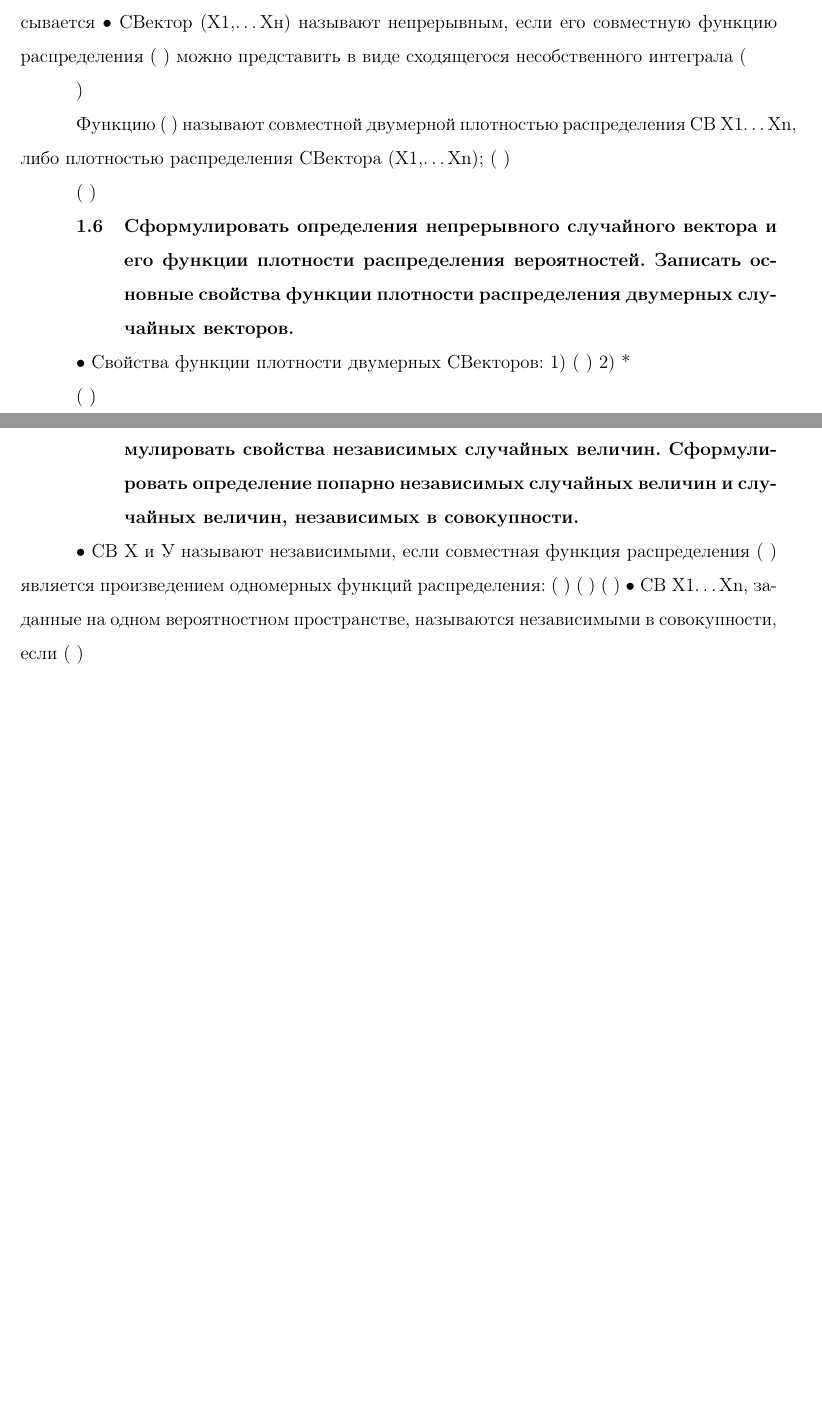
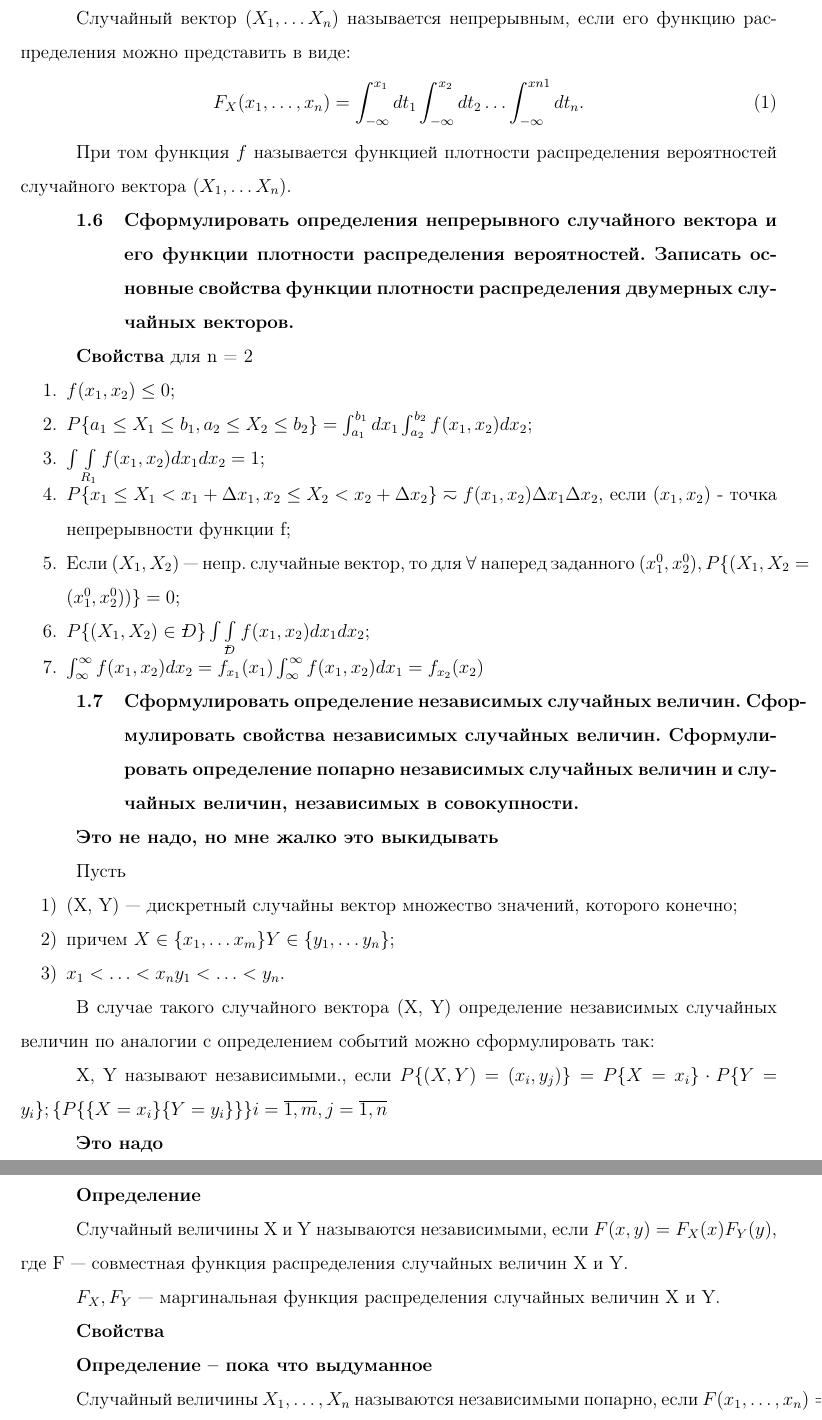
Before and after one commit to xanderkov/ics7-exams, a LaTeX document (pt/rk3/main.tex, which reads pt/rk3/content.tex): two parts of pages 5 and 6 of 8 before the commit and two parts of pages 6 and 7 of 10 after it, joined at a grey line, cut at the place of the change, the shorter picture padded with empty space. The pictures show the PDF file pt/rk3/main.pdf that the author committed with the source.

Commit message:
In process

```diff
--- a/pt/rk3/content.tex
+++ b/pt/rk3/content.tex
@@ -105,3 +101,2 @@ $X^\rightarrow = (x_1, \cdot x_n)$ называется отображение $
-СВ Х;
-на пересечении столбца yj и строки xi находится вероятность {
+\textbf{Определение}
 
@@ -113,9 +103,5 @@ $X^\rightarrow = (x_1, \cdot x_n)$ называется отображение $
-• СВектор (Х1,…Хн) называют непрерывным, если его совместную функцию распределения
-(
-) можно представить в виде
-сходящегося несобственного интеграла (
-
-)
+Случайный вектор $\overrightarrow{X} = (X_1, \dots, X_n)$ называется дискертным, если каждая из случайных величин $X_i, i=\overline{1,n}$ является дискретной.
 
 
+\textbf{Таблица распределения}
 
@@ -122 +109,2 @@ $X^\rightarrow = (x_1, \cdot x_n)$ называется отображение $
 
+Пусть:
@@ -123,34 +114,78 @@ $X^\rightarrow = (x_1, \cdot x_n)$ называется отображение $
+\end{enumerate}
+$X \in \{x_1, \dots, x_n\}, Y \in \{y_1, \dots, y_n\}$
 
-Функцию (
-) называют совместной двумерной плотностью распределения СВ Х1…Xn, либо плотностью распределения СВектора
-(Х1,…Xn); (
-)
+Это означает, что случайны вектор (X, Y) может принимать значения $(x_i, y_i) i=\overline{1,m}, j=\overline{1,n}$. Закон распределения такого вектора часто задают таблицей:
 
-( )
+\begin{table}[ht!]
+	\begin{center}
+		\caption{$p_{ij} = P\{(X, Y)=(x_i, y_j)\} = P\{\{X=x_i\} \cdot \{Y=y_j\}\} = P\{X=x_i, Y=y_j\}, $ при этом достаточно выполняется условие нормировки $\sum_{m}^{i=1}\sum_{n}^{j=1}p_{ij}=1$;}
+		\label{tbl:best}
+		\begin{tabular}{|c|c|c|c|c|c|c|}
+			\hline
+			$XY$ & $y_1$ & $\dots$ & $y_j$ & $\dots$ &  $y_n$ & $P_X$\\  \hline
+			$x_1$ & $p_{11}$ & $\dots$ & $p_{1j}$ & $\dots$ &  $p_{1n}$ & $p_{x1}$\\  \hline
+			$\dots$ & $\dots$ & $\dots$ & $\dots$ & $\dots$ &  $\dots$ & $\dots$\\  \hline
+			$x_i$ & $p_{i1}$ & $\dots$ & $p_{ij}$ & $\dots$ &  $p_{in}$ & $p_{xi}$\\  \hline
+			$\dots$ & $\dots$ & $\dots$ & $\dots$ & $\dots$ &  $\dots$ & $\dots$\\ \hline
+			$x_m$ & $p_{m1}$ & $\dots$ & $p_{mj}$ & $\dots$ &  $p_{mn}$ & $p_{xm}$\\  \hline
+			$p_y$ & $p_{y1}$ & $\dots$ & $p_{yj}$ & $\dots$ &  $p_{yn}$ & $1$\\
+			\hline
+		\end{tabular}
+	\end{center}
+\end{table}
 
+\textbf{Определение}
 
+Случайный вектор $(X_1, \dots X_n)$ называется непрерывным, если его функцию распределения можно представить в виде:
+\begin{equation}
+	F_X(x_1, \dots, x_n) = \int_{-\infty}^{x_1}dt_1\int_{-\infty}^{x_2}dt_2 \dots
+	\int_{-\infty}^{xn1}dt_n.
+\end{equation}
+
+При том функция $f$ называется функцией плотности распределения вероятностей случайного вектора $(X_1, \dots X_n)$.
 
 \subsection{Сформулировать определения непрерывного случайного вектора и его функции плотности распределения вероятностей. Записать основные свойства функции плотности распределения двумерных случайных векторов.}
 
-• Свойства функции плотности двумерных СВекторов:
-1) ( )
-2) *
+\textbf{Свойства} для n = 2
 
-( )
+\begin{enumerate}[label=\arabic*.]
+	\item $f(x_1, x_2) \leq 0$;
+	\item $P\{a_1 \leq X_1 \leq b_1, a_2 \leq X_2 \leq b_2\} = \int_{a_1}^{b_1}dx_1\int_{a_2}^{b_2}f(x_1, x_2)dx_2$;
+	\item $\int\int\limits_{R_1} f(x_1, x_2)dx_1dx_2 = 1$;
+	\item $P\{x_1 \leq X_1 < x_1 + \Delta x_1, x_2 \leq X_2 < x_2 + \Delta x_2\} \eqsim f(x_1, x_2) \Delta x_1 \Delta x_2$, если $(x_1, x_2)$ - точка непрерывности функции f;
+	\item Если $(X_1, X_2)$ --- непр. случайные вектор, то для $\forall$ наперед заданного $(x_1^0, x_2^0), P\{(X_1, X_2 = (x_1^0, x_2^0))\} = 0$;
+	\item $P\{(X_1, X_2) \in \DJ\} \int\int\limits_{\DJ}f(x_1, x_2)dx_1dx_2$;
+	\item $\int_{\infty}^{\infty}f(x_1, x_2)dx_2 = f_{x_1}(x_1) \int_{\infty}^{\infty}f(x_1, x_2)dx_1 = f_{x_2}(x_2)$
+\end{enumerate}
 
 \subsection{Сформулировать определение независимых случайных величин. Сформулировать свойства независимых случайных величин. Сформулировать определение попарно независимых случайных величин и случайных величин, независимых в совокупности.}
 
-• СВ Х и У называют независимыми, если совместная функция распределения ( ) является произведением одномерных функций
-распределения: ( )
-( )
-( )
-• СВ X1…Xn, заданные на одном вероятностном пространстве, называются независимыми в совокупности, если
-(
-)
+\textbf{Это не надо, но мне жалко это выкидывать}
 
+Пусть
+\begin{enumerate}
+	\item (X, Y) --- дискретный случайны вектор множество значений, которого конечно;
+	\item причем $X \in \{x_1, \dots x_m\} Y \in \{y_1, \dots y_n\}$;
+	\item $x_1 < \dots < x_n y_1 < \dots < y_n$.
+\end{enumerate}
 
-( )
-( ).
+В случае такого случайного вектора (X, Y) определение независимых случайных величин по аналогии с определением событий можно сформулировать так:
+
+X, Y называют независимыми., если $P\{(X, Y)=(x_i, y_j)\} = P\{X=x_i\} \cdot P\{Y=y_i\}; \{P\{\{X=x_i\}\{Y=y_i\}\}\} i=\overline{1,m}, j=\overline{1,n}$
+
+\textbf{Это надо}
+
+\textbf{Определение}
+
+Случайный величины X и Y называются независимыми, если $F(x, y) = F_X(x)F_Y(y)$, где F --- совместная функция распределения случайных величин X и Y.
+
+$F_X, F_Y$ --- маргинальная функция распределения случайных величин X и Y.
+
+\textbf{Свойства}
+
+\textbf{Определение -- пока что выдуманное}
+
+Случайный величины $X_1, \dots, X_n$ называются независимыми попарно, если $F(x_1, \dots, x_n) = F_{X_1}(x_1) \dot \cdot \dot F_{X_n}(x_n)$, где F --- совместная функция распределения случайных величин $X_i, \forall i,j = \overline{1,n}, i \neq j$.
 
 \subsection{Понятие условного распределения. Доказать формулу для вычисления условного ряда распределения одной компоненты двумерного дискретного случайного вектора при условии, что другая компонента приняла определенное значение. Записать формулу для вычисления условной плотности распределения одной компоненты двумерного непрерывного случайного вектора при условии, что другая компонента приняла определенное значение.}
 
@@ -179,8 +195,0 @@ $X^\rightarrow = (x_1, \cdot x_n)$ называется отображение $
-; набор вероятностей называется условным распределением СВ Х.
-• Пусть (ХУ) – непрерывный СВектор. Условной функцией распределения СВ Х при условии называется отображение
-( | )
-* | + Условной плотностью распределения СВ Х при условии У=у называется функция
-( | )
-( )
-( )
-, где f(x,y) – совместная
@@ -232,5 +242,2 @@ $X^\rightarrow = (x_1, \cdot x_n)$ называется отображение $
 Свойства МО:
 1) Если Х принимает значение х0 с вероятностью 1 (т.е. не является СВ), то MX=x0.
-2) , - , -
-3) , -
-4) Если Х и У независимые, то , -
@@ -250,5 +260 @@ $X^\rightarrow = (x_1, \cdot x_n)$ называется отображение $
 
-3) ,
-- (
-)
-4) , - , если Х и У – независимые СВ
@@ -267,5 +271,4 @@ $X^\rightarrow = (x_1, \cdot x_n)$ называется отображение $
-называется еѐ квантиль уровня 0.5.
+• Квантилью СВ Х уровня а называется число , определяемое соотношением . Медианой СВ Х называется её квантиль уровня 0.5.
 
 \subsection{Сформулировать определение ковариации случайных величин. Записать формулы для вычисления ковариации в дискретном и непрерывном случаях. Сформулировать свойства ковариации.}
 
-• Коварацией СВ Х и У называется число ( ) ,( )( )- где m1=MX, m2=MY.
```
Also changed, not shown: pt/rk3/main.pdf, pt/rk3/content.tex (129 more changed lines).
